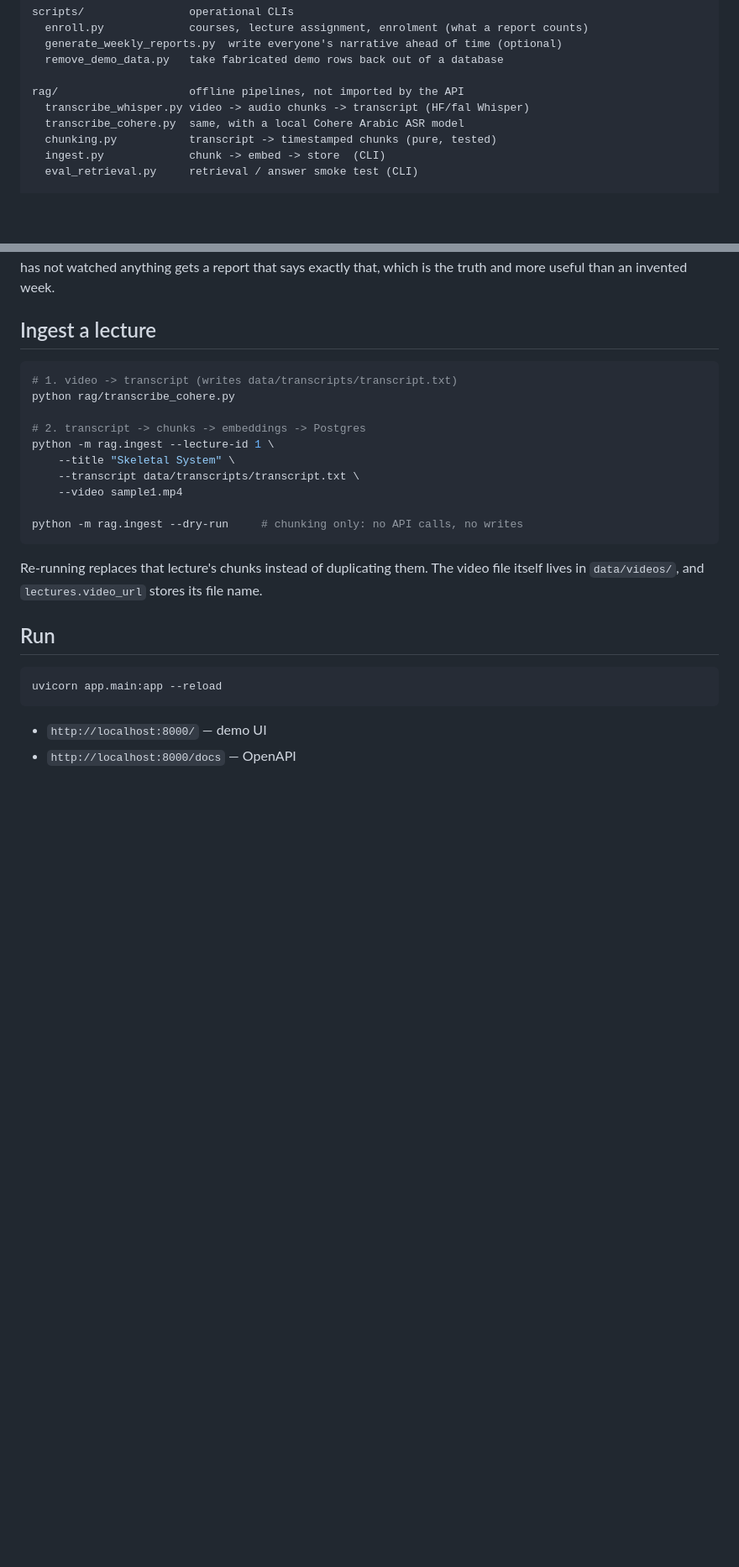
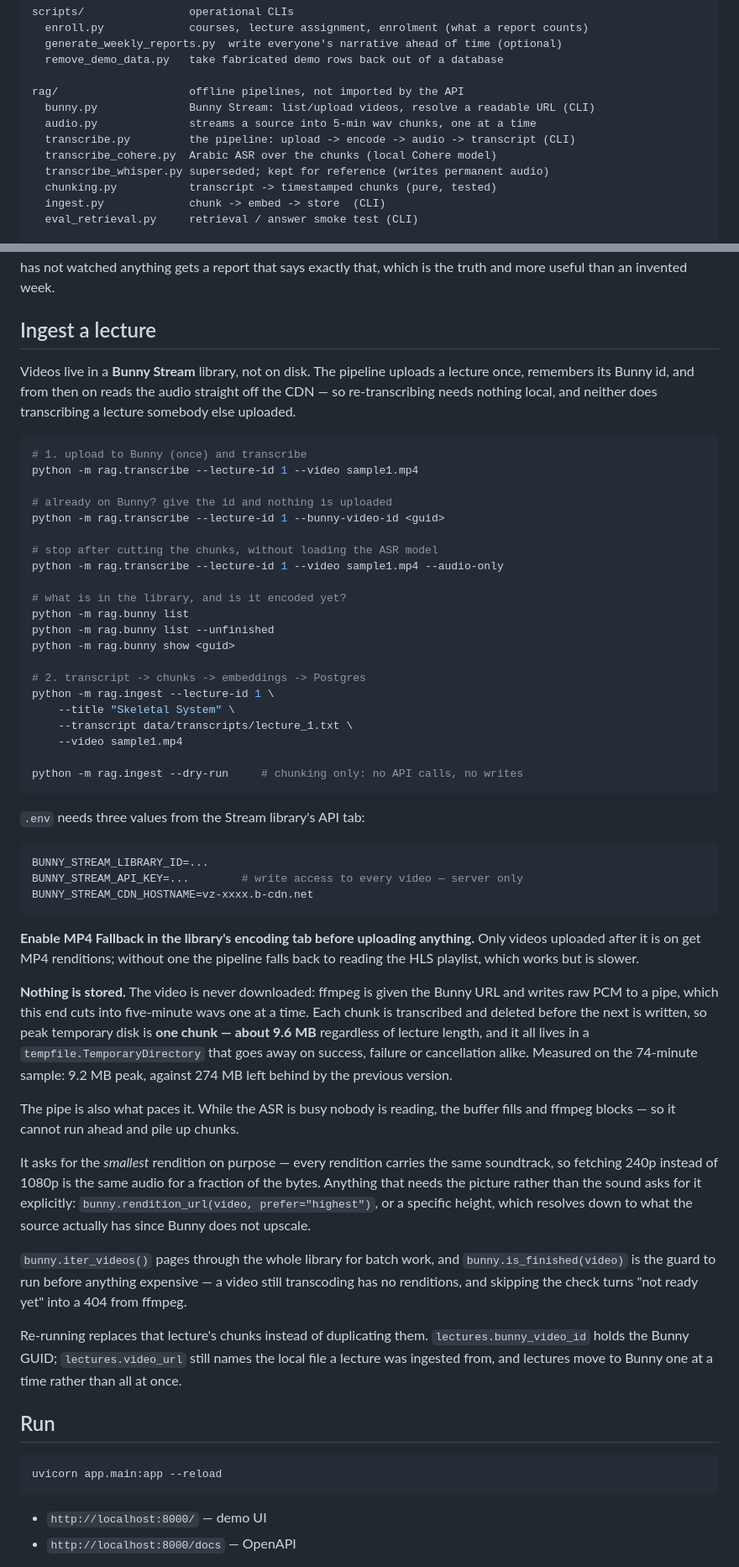
Before and after one commit to tokaM107/Educational-platform---imed, a Markdown page: README.md, 2 parts joined by grey strips. Shown at 84% size. Drawn GitHub-style; blank space fills up the shorter version.

Commit message:
Update README to reflect Bunny Stream integration for video processing and transcription pipeline

````diff
--- a/README.md
+++ b/README.md
@@ -60,8 +61,11 @@ scripts/                operational CLIs
   remove_demo_data.py   take fabricated demo rows back out of a database
 
 rag/                    offline pipelines, not imported by the API
-  transcribe_whisper.py video -> audio chunks -> transcript (HF/fal Whisper)
-  transcribe_cohere.py  same, with a local Cohere Arabic ASR model
+  bunny.py              Bunny Stream: list/upload videos, resolve a readable URL (CLI)
+  audio.py              streams a source into 5-min wav chunks, one at a time
+  transcribe.py         the pipeline: upload -> encode -> audio -> transcript (CLI)
+  transcribe_cohere.py  Arabic ASR over the chunks (local Cohere model)
+  transcribe_whisper.py superseded; kept for reference (writes permanent audio)
   chunking.py           transcript -> timestamped chunks (pure, tested)
   ingest.py             chunk -> embed -> store  (CLI)
   eval_retrieval.py     retrieval / answer smoke test (CLI)
@@ -147,22 +154,74 @@ more useful than an invented week.
 
 ## Ingest a lecture
 
+Videos live in a **Bunny Stream** library, not on disk. The pipeline uploads a
+lecture once, remembers its Bunny id, and from then on reads the audio straight
+off the CDN — so re-transcribing needs nothing local, and neither does
+transcribing a lecture somebody else uploaded.
+
 ```bash
-# 1. video -> transcript (writes data/transcripts/transcript.txt)
-python rag/transcribe_cohere.py
+# 1. upload to Bunny (once) and transcribe
+python -m rag.transcribe --lecture-id 1 --video sample1.mp4
+
+# already on Bunny? give the id and nothing is uploaded
+python -m rag.transcribe --lecture-id 1 --bunny-video-id <guid>
+
+# stop after cutting the chunks, without loading the ASR model
+python -m rag.transcribe --lecture-id 1 --video sample1.mp4 --audio-only
+
+# what is in the library, and is it encoded yet?
+python -m rag.bunny list
+python -m rag.bunny list --unfinished
+python -m rag.bunny show <guid>
 
 # 2. transcript -> chunks -> embeddings -> Postgres
 python -m rag.ingest --lecture-id 1 \
     --title "Skeletal System" \
-    --transcript data/transcripts/transcript.txt \
+    --transcript data/transcripts/lecture_1.txt \
     --video sample1.mp4
 
 python -m rag.ingest --dry-run     # chunking only: no API calls, no writes
 ```
 
-Re-running replaces that lecture's chunks instead of duplicating them. The
-video file itself lives in `data/videos/`, and `lectures.video_url` stores its
-file name.
+`.env` needs three values from the Stream library's API tab:
+
+```env
+BUNNY_STREAM_LIBRARY_ID=...
+BUNNY_STREAM_API_KEY=...        # write access to every video — server only
+BUNNY_STREAM_CDN_HOSTNAME=vz-xxxx.b-cdn.net
+```
+
+**Enable MP4 Fallback in the library's encoding tab before uploading anything.**
+Only videos uploaded after it is on get MP4 renditions; without one the pipeline
+falls back to reading the HLS playlist, which works but is slower.
+
+**Nothing is stored.** The video is never downloaded: ffmpeg is given the Bunny
+URL and writes raw PCM to a pipe, which this end cuts into five-minute wavs one
+at a time. Each chunk is transcribed and deleted before the next is written, so
+peak temporary disk is **one chunk — about 9.6 MB** regardless of lecture
+length, and it all lives in a `tempfile.TemporaryDirectory` that goes away on
+success, failure or cancellation alike. Measured on the 74-minute sample: 9.2 MB
+peak, against 274 MB left behind by the previous version.
+
+The pipe is also what paces it. While the ASR is busy nobody is reading, the
+buffer fills and ffmpeg blocks — so it cannot run ahead and pile up chunks.
+
+It asks for the *smallest* rendition on purpose — every rendition carries the
+same soundtrack, so fetching 240p instead of 1080p is the same audio for a
+fraction of the bytes.
+Anything that needs the picture rather than the sound asks for it explicitly:
+`bunny.rendition_url(video, prefer="highest")`, or a specific height, which
+resolves down to what the source actually has since Bunny does not upscale.
+
+`bunny.iter_videos()` pages through the whole library for batch work, and
+`bunny.is_finished(video)` is the guard to run before anything expensive — a
+video still transcoding has no renditions, and skipping the check turns "not
+ready yet" into a 404 from ffmpeg.
+
+Re-running replaces that lecture's chunks instead of duplicating them.
+`lectures.bunny_video_id` holds the Bunny GUID; `lectures.video_url` still names
+the local file a lecture was ingested from, and lectures move to Bunny one at a
+time rather than all at once.
 
 ## Run
 
````
Also changed, not shown: other parts of README.md (+6 -2 lines).
